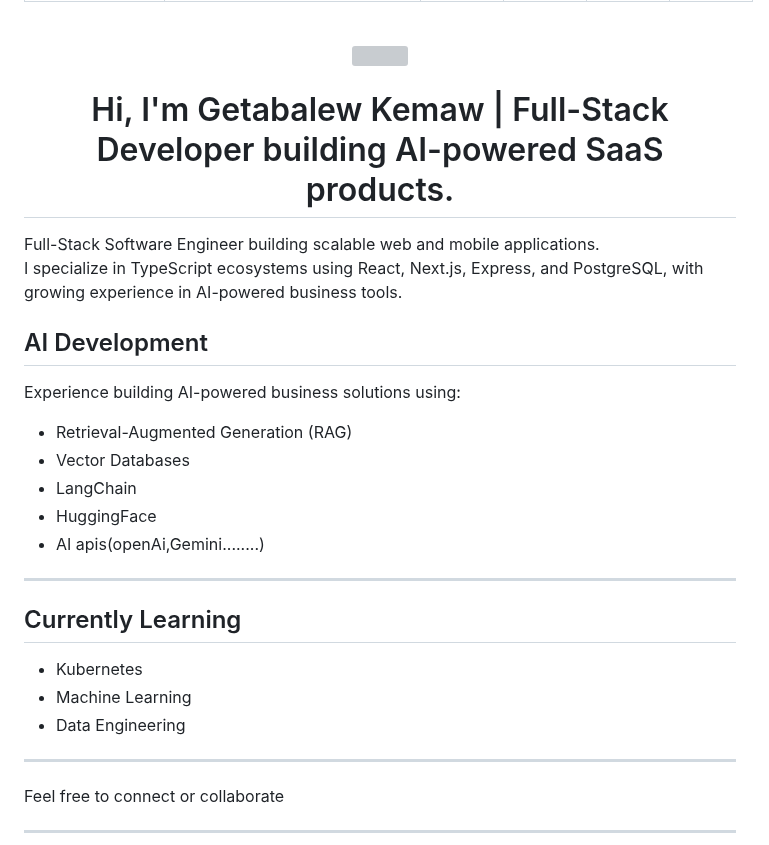
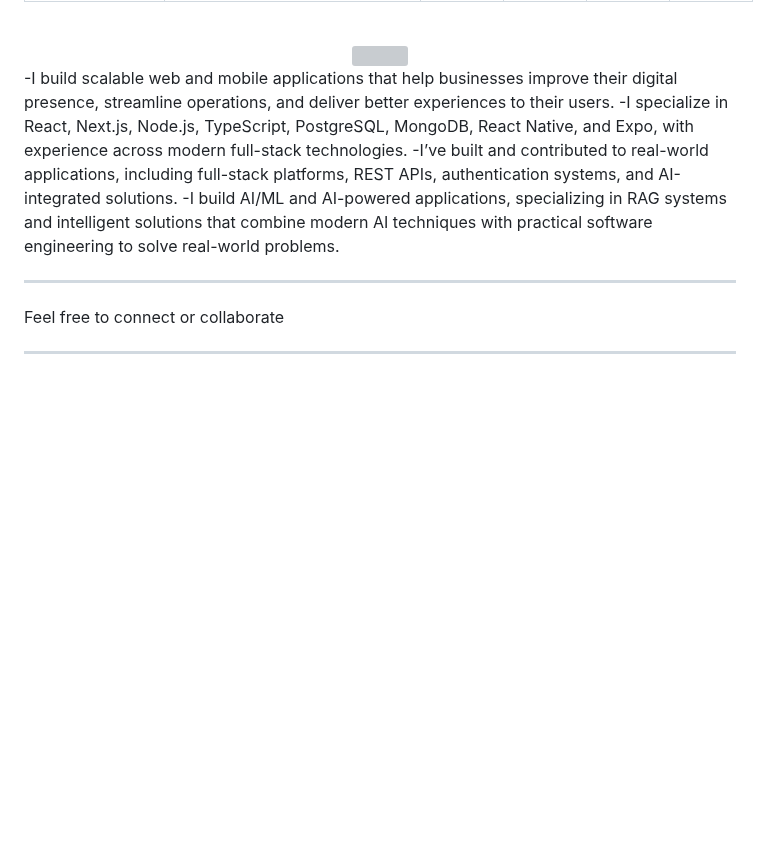
Before and after one commit to getabalewKemaw/getabalewKemaw, a Markdown page: README.md, the part around the change. Rendered like a GitHub page; blank space fills up the shorter version; grey boxes are pictures that could not be loaded.

Commit message:
Revise README with new skills and focus areas
Updated personal introduction and skills in README.

```diff
--- a/README.md
+++ b/README.md
@@ -32,25 +32,14 @@
   <img src="https://media.giphy.com/media/hvRJCLFzcasrR4ia7z/giphy.gif" width="40">
 </div>
 
-<h1 align="center">Hi, I'm Getabalew Kemaw | Full-Stack Developer building AI-powered SaaS products.</h1>
-Full-Stack Software Engineer building scalable web and mobile applications.
 
-I specialize in TypeScript ecosystems using React, Next.js, Express, and PostgreSQL,
-with growing experience in AI-powered business tools.
-## AI Development
+-I build scalable web and mobile applications that help businesses improve their digital presence, streamline operations, and deliver better experiences to their users.
+-I specialize in React, Next.js, Node.js, TypeScript, PostgreSQL, MongoDB, React Native, and Expo, with experience across modern full-stack technologies.
+-I’ve built and contributed to real-world applications, including full-stack platforms, REST APIs, authentication systems, and AI-integrated solutions.
+-I build AI/ML and AI-powered applications, specializing in RAG systems and intelligent solutions that combine modern AI techniques with practical software engineering to solve real-world problems.
 
-Experience building AI-powered business solutions using:
-- Retrieval-Augmented Generation (RAG)
-- Vector Databases
-- LangChain
-- HuggingFace
-- AI apis(openAi,Gemini........)
----
-## Currently Learning
 
-- Kubernetes
-- Machine Learning
-- Data Engineering
+
 ---
 
 Feel free to connect or collaborate
```
